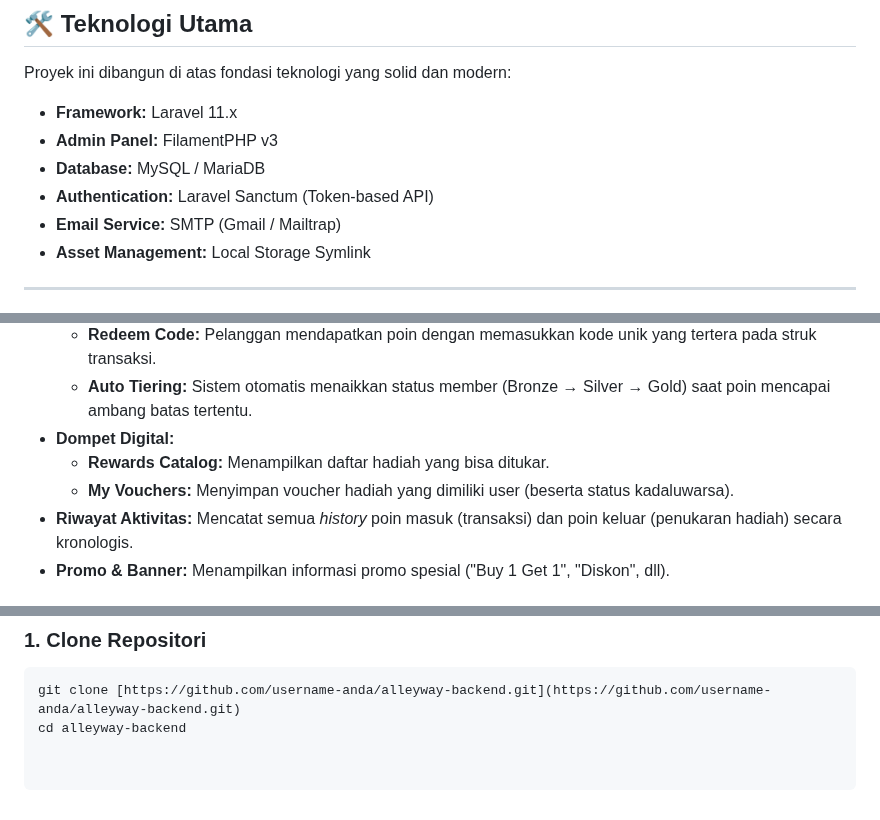
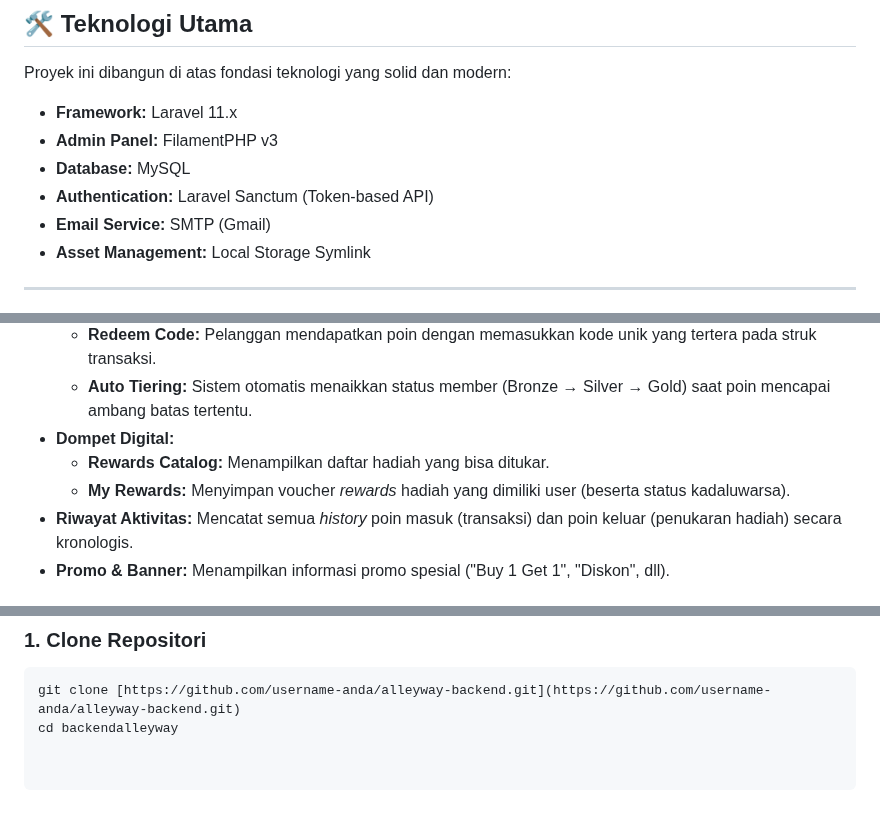
Before and after one commit to tndwyntlnt/backendalleyway, a Markdown page: README.md, 3 parts joined by grey strips. Drawn GitHub-style.

````diff
--- a/README.md
+++ b/README.md
@@ -12,9 +12,9 @@ Proyek ini dibangun di atas fondasi teknologi yang solid dan modern:
 
 * **Framework:** Laravel 11.x
 * **Admin Panel:** FilamentPHP v3
-* **Database:** MySQL / MariaDB
+* **Database:** MySQL
 * **Authentication:** Laravel Sanctum (Token-based API)
-* **Email Service:** SMTP (Gmail / Mailtrap)
+* **Email Service:** SMTP (Gmail)
 * **Asset Management:** Local Storage Symlink
 
 ---
@@ -30,7 +30,7 @@ Backend ini menyediakan endpoint lengkap untuk aplikasi Flutter:
     * **Auto Tiering:** Sistem otomatis menaikkan status member (Bronze → Silver → Gold) saat poin mencapai ambang batas tertentu.
 * **Dompet Digital:**
     * **Rewards Catalog:** Menampilkan daftar hadiah yang bisa ditukar.
-    * **My Vouchers:** Menyimpan voucher hadiah yang dimiliki user (beserta status kadaluwarsa).
+    * **My Rewards:** Menyimpan voucher *rewards* hadiah yang dimiliki user (beserta status kadaluwarsa).
 * **Riwayat Aktivitas:** Mencatat semua *history* poin masuk (transaksi) dan poin keluar (penukaran hadiah) secara kronologis.
 * **Promo & Banner:** Menampilkan informasi promo spesial ("Buy 1 Get 1", "Diskon", dll).
 
@@ -88,4 +88,4 @@ Ikuti langkah-langkah ini untuk menjalankan proyek di komputer lokal (Localhost)
 ### 1. Clone Repositori
 ```bash
 git clone [https://github.com/username-anda/alleyway-backend.git](https://github.com/username-anda/alleyway-backend.git)
-cd alleyway-backend
+cd backendalleyway
````
